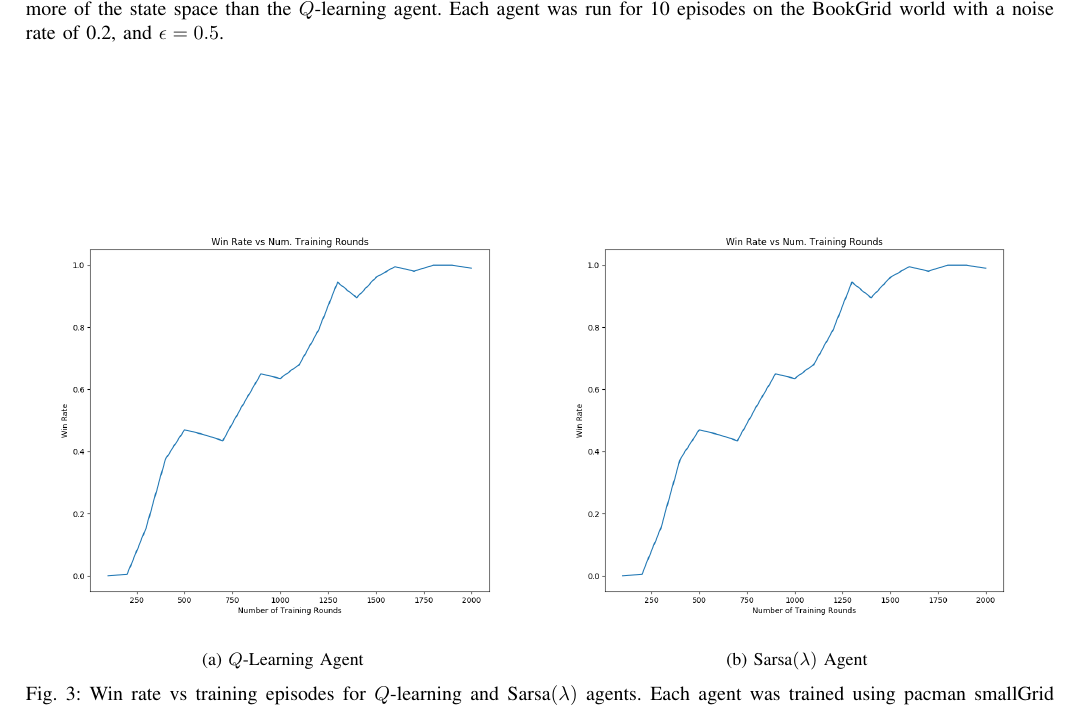
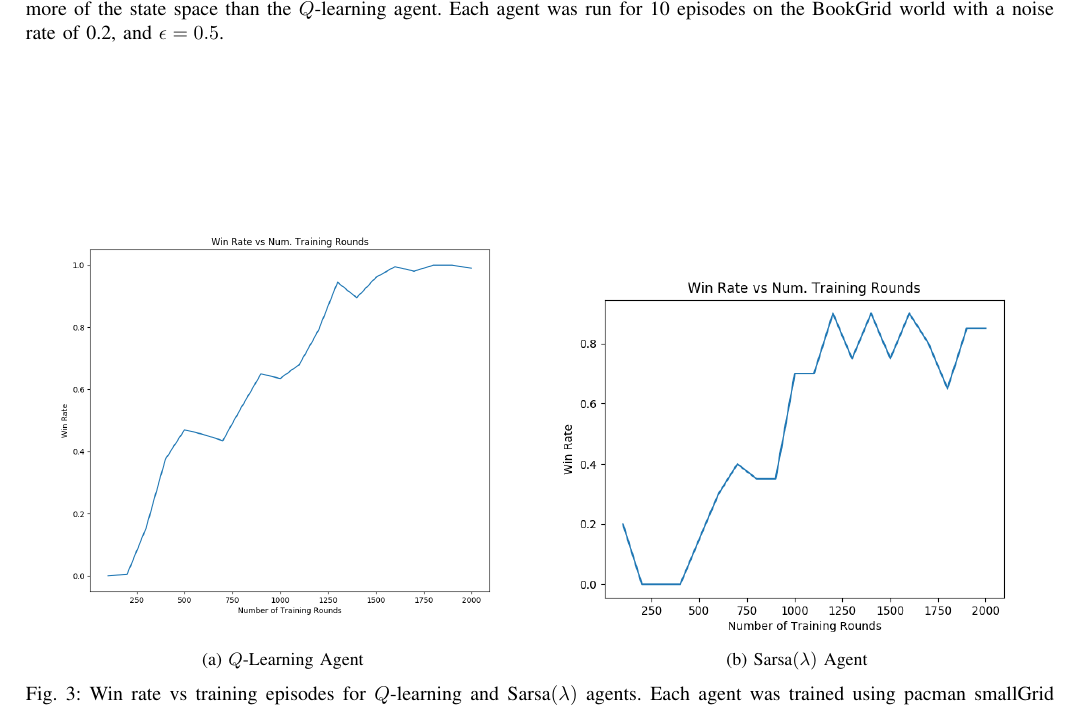
Before and after one commit to Parsons-Ray/CSE571-Group-Project, a LaTeX paper (report/cse571_report.tex): part of page 3 of 3, cut so that both start at the same text. Compiled offline with pdfLaTeX; a missing font is replaced by an installed copy or a similar font; a LaTeX package or settings file that is missing is left out.

Commit message:
Added sarsa win rate graph

```diff
--- a/report/cse571_report.tex
+++ b/report/cse571_report.tex
@@ -245,7 +245,7 @@ def update(self, state, action, nextState, reward):
 			\caption{\(Q\)-Learning Agent}
 		\end{subfigure}%
 		\begin{subfigure}{0.5\textwidth}
-			\includegraphics[width=\textwidth]{./images/qlearning_winrate}
+			\includegraphics[width=\textwidth]{./images/sarsa_winrate}
 			\caption{Sarsa\((\lambda)\) Agent}
 		\end{subfigure}
 		\caption{Win rate vs training episodes for \(Q\)-learning and
```
